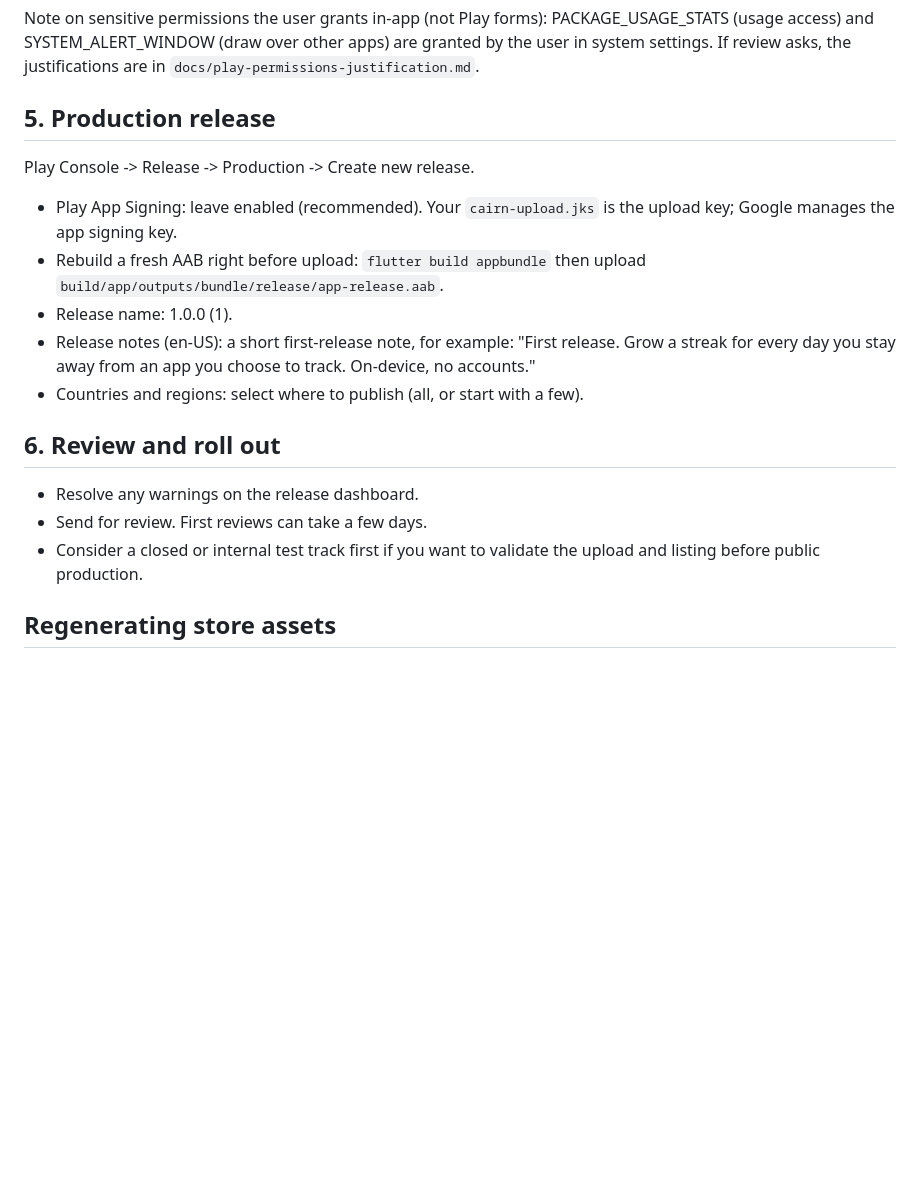
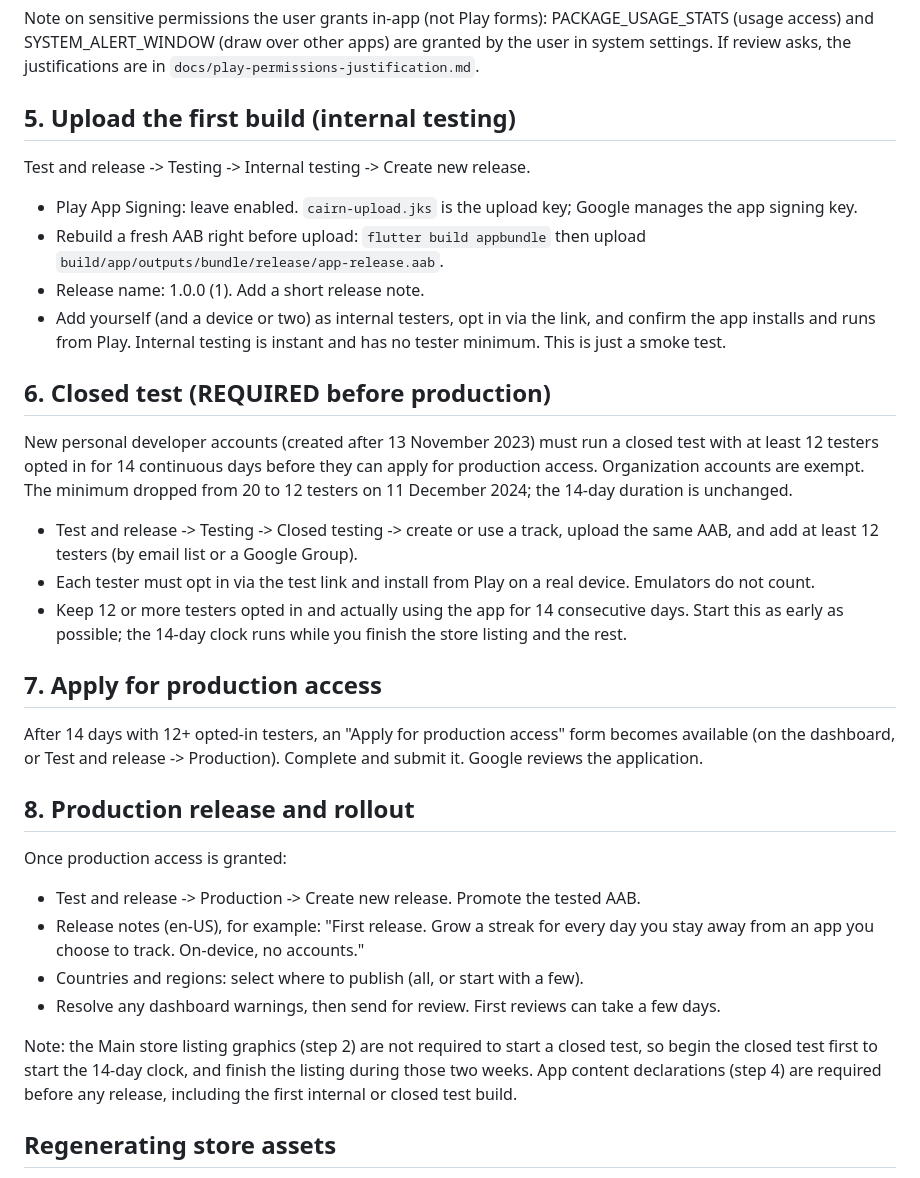
Before and after one commit to Zansuken/cairn, a Markdown page: docs/play-submission-guide.md, the part around the change. GitHub-like rendering; blank space fills up the shorter version.

Commit message:
Correct Play guide: closed test (12 testers, 14 days) gates production
New personal developer accounts must run a closed test with at least 12 opted-in testers for 14 continuous days before applying for production access (minimum dropped from 20 to 12 on 2024-12-11). The guide now walks internal testing, the required closed test, the production-access application, then the production rollout, instead of implying a direct production release.

Co-Authored-By: Claude Opus 4.8 <noreply@anthropic.com>

```diff
--- a/docs/play-submission-guide.md
+++ b/docs/play-submission-guide.md
@@ -71,25 +71,54 @@ PACKAGE_USAGE_STATS (usage access) and SYSTEM_ALERT_WINDOW (draw over other apps
 are granted by the user in system settings. If review asks, the justifications are
 in `docs/play-permissions-justification.md`.
 
-## 5. Production release
+## 5. Upload the first build (internal testing)
 
-Play Console -> Release -> Production -> Create new release.
-- Play App Signing: leave enabled (recommended). Your `cairn-upload.jks` is the
-  upload key; Google manages the app signing key.
+Test and release -> Testing -> Internal testing -> Create new release.
+- Play App Signing: leave enabled. `cairn-upload.jks` is the upload key; Google
+  manages the app signing key.
 - Rebuild a fresh AAB right before upload:
   `flutter build appbundle`
   then upload `build/app/outputs/bundle/release/app-release.aab`.
-- Release name: 1.0.0 (1).
-- Release notes (en-US): a short first-release note, for example:
+- Release name: 1.0.0 (1). Add a short release note.
+- Add yourself (and a device or two) as internal testers, opt in via the link,
+  and confirm the app installs and runs from Play. Internal testing is instant
+  and has no tester minimum. This is just a smoke test.
+
+## 6. Closed test (REQUIRED before production)
+
+New personal developer accounts (created after 13 November 2023) must run a
+closed test with at least 12 testers opted in for 14 continuous days before they
+can apply for production access. Organization accounts are exempt. The minimum
+dropped from 20 to 12 testers on 11 December 2024; the 14-day duration is unchanged.
+
+- Test and release -> Testing -> Closed testing -> create or use a track, upload
+  the same AAB, and add at least 12 testers (by email list or a Google Group).
+- Each tester must opt in via the test link and install from Play on a real
+  device. Emulators do not count.
+- Keep 12 or more testers opted in and actually using the app for 14 consecutive
+  days. Start this as early as possible; the 14-day clock runs while you finish
+  the store listing and the rest.
+
+## 7. Apply for production access
+
+After 14 days with 12+ opted-in testers, an "Apply for production access" form
+becomes available (on the dashboard, or Test and release -> Production). Complete
+and submit it. Google reviews the application.
+
+## 8. Production release and rollout
+
+Once production access is granted:
+- Test and release -> Production -> Create new release. Promote the tested AAB.
+- Release notes (en-US), for example:
   "First release. Grow a streak for every day you stay away from an app you choose to track. On-device, no accounts."
 - Countries and regions: select where to publish (all, or start with a few).
+- Resolve any dashboard warnings, then send for review. First reviews can take a
+  few days.
 
-## 6. Review and roll out
-
-- Resolve any warnings on the release dashboard.
-- Send for review. First reviews can take a few days.
-- Consider a closed or internal test track first if you want to validate the
-  upload and listing before public production.
+Note: the Main store listing graphics (step 2) are not required to start a closed
+test, so begin the closed test first to start the 14-day clock, and finish the
+listing during those two weeks. App content declarations (step 4) are required
+before any release, including the first internal or closed test build.
 
 ## Regenerating store assets
 
```
